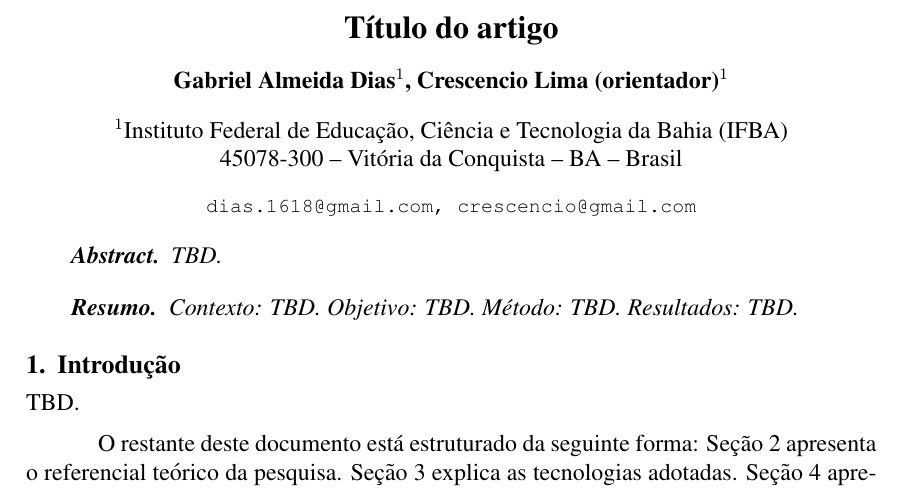
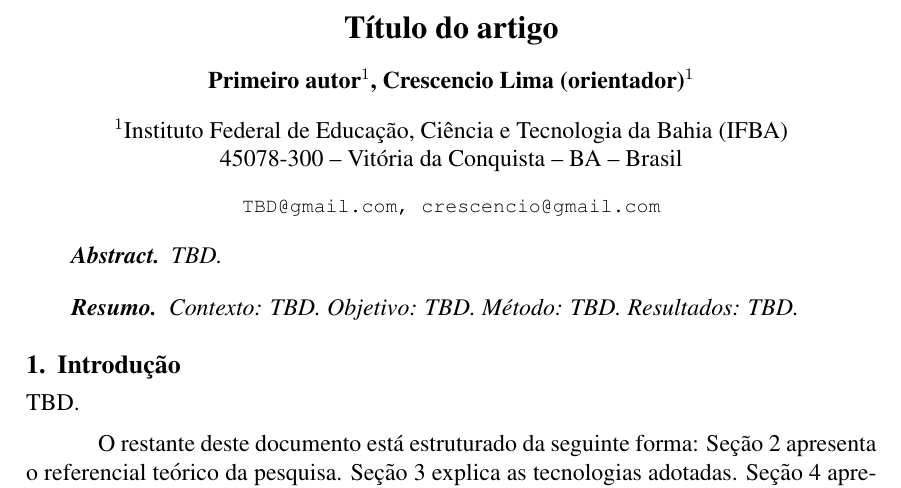
Before and after one commit to crescenciolima/Template_SBC_PTBR, a LaTeX paper (main.tex): part of page 1 of 2, cut so that both start at the same text. Compiled offline with pdfLaTeX.

Commit message:
small change

```diff
--- a/main.tex
+++ b/main.tex
@@ -33,12 +33,12 @@
 
 \title{Título do artigo}
 
-\author{Gabriel Almeida Dias\inst{1}, Crescencio Lima (orientador)\inst{1} }
+\author{Primeiro autor\inst{1}, Crescencio Lima (orientador)\inst{1} }
 
 
 \address{Instituto Federal de Educação, Ciência e Tecnologia da Bahia (IFBA)\\
    45078-300 -- Vitória da Conquista -- BA -- Brasil
-  \email{dias.1618@gmail.com, crescencio@gmail.com}
+  \email{TBD@gmail.com, crescencio@gmail.com}
 }
 
 
```
